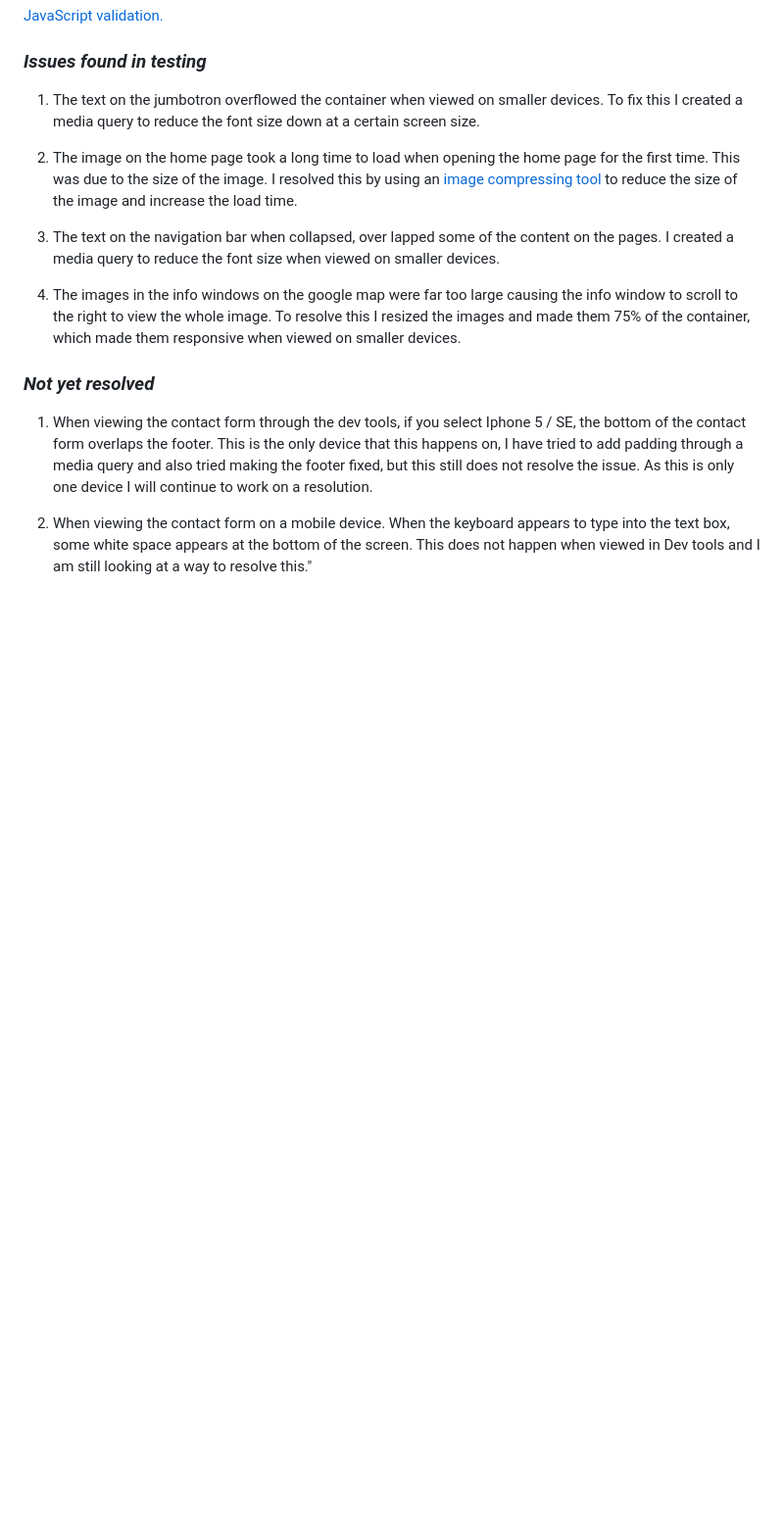
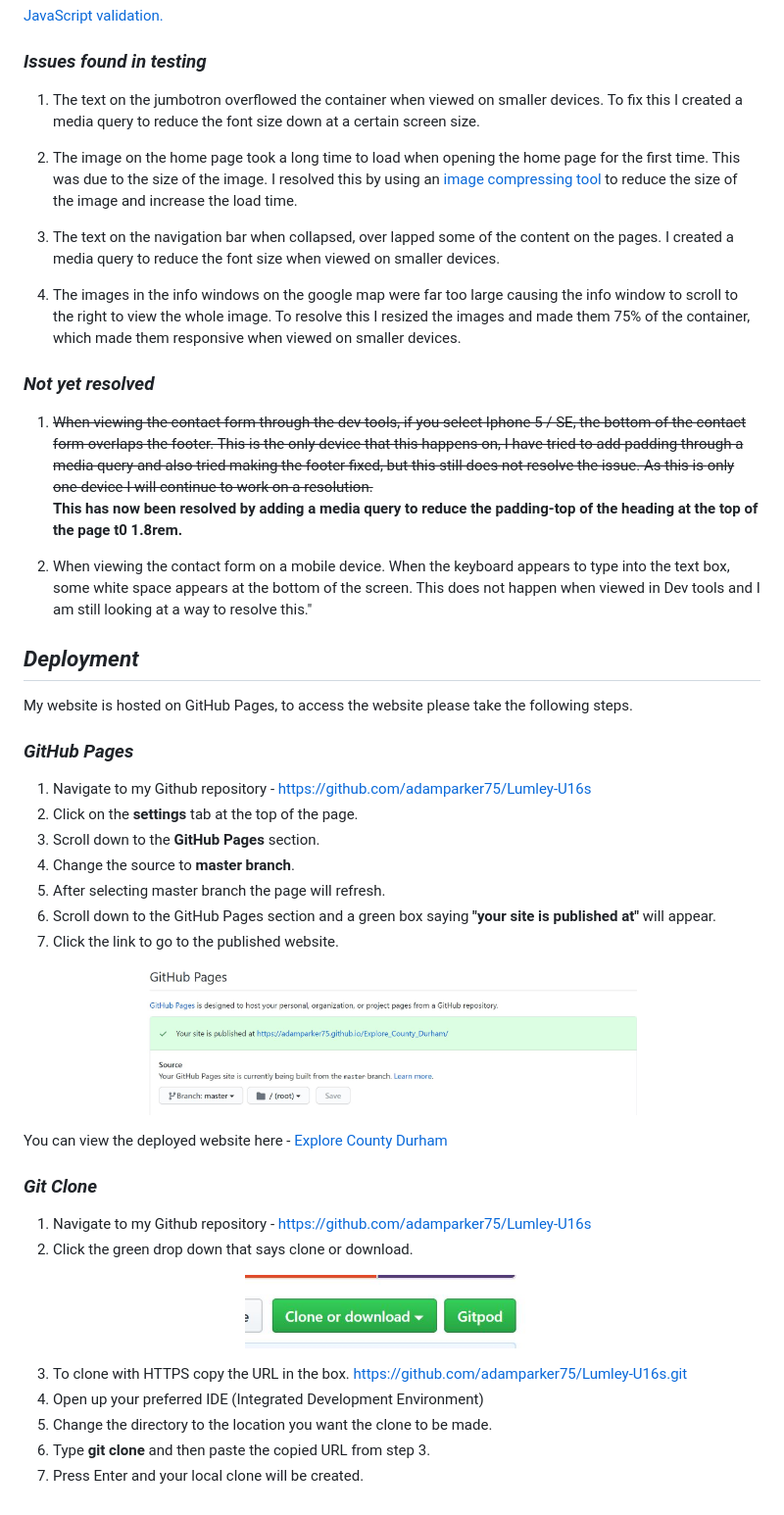
Before and after one commit to Code-Institute-Submissions/Explore_County_Durham, a Markdown page: README.md, the part around the change. Shown: that part at 98% size. Rendered like a GitHub page; pictures changed too: assets/files/github_clone.jpg (added), assets/files/github_pages_deployment.jpg (added); blank space fills up the shorter version.

Commit message:
Added further information to ReadMe file

```diff
--- a/README.md
+++ b/README.md
@@ -244,9 +244,45 @@ the whole image. To resolve this I resized the images and made them 75% of the c
 
 ### _**Not yet resolved**_
 
-1. When viewing the contact form through the dev tools, if you select Iphone 5 / SE, the bottom of the contact form overlaps the footer. This is the only device
+1. ~~When viewing the contact form through the dev tools, if you select Iphone 5 / SE, the bottom of the contact form overlaps the footer. This is the only device
 that this happens on, I have tried to add padding through a media query and also tried making the footer fixed, but this still does not resolve the issue. As this is
-only one device I will continue to work on a resolution.
+only one device I will continue to work on a resolution.~~
+<br> **This has now been resolved by adding a media query to reduce the padding-top of the heading at the top of the page t0 1.8rem.**
 
 2. When viewing the contact form on a mobile device. When the keyboard appears to type into the text box,
 some white space appears at the bottom of the screen. This does not happen when viewed in Dev tools and I am still looking at a way to resolve this."
+
+## _**Deployment**_
+
+My website is hosted on GitHub Pages, to access the website please take the following steps.
+
+### _**GitHub Pages**_
+
+1. Navigate to my Github repository - <https://github.com/adamparker75/Lumley-U16s>
+2. Click on the **settings** tab at the top of the page.
+3. Scroll down to the **GitHub Pages** section.
+4. Change the source to **master branch**.
+5. After selecting master branch the page will refresh.
+6. Scroll down to the GitHub Pages section and a green box saying **"your site is published at"** will appear.
+7. Click the link to go to the published website.
+
+ <p align="center">
+  <img width="500" height="200" src="assets/files/github_pages_deployment.jpg">
+</p>
+
+You can view the deployed website here - [Explore County Durham](https://github.com/adamparker75/Explore_County_Durham)
+
+### _**Git Clone**_
+
+1. Navigate to my Github repository - <https://github.com/adamparker75/Lumley-U16s>
+2. Click the green drop down that says clone or download.
+
+ <p align="center">
+  <img width="300" height="50" src="assets/files/github_clone.jpg">
+</p>
+
+3. To clone with HTTPS copy the URL in the box. <https://github.com/adamparker75/Lumley-U16s.git>
+4. Open up your preferred IDE (Integrated Development Environment)
+5. Change the directory to the location you want the clone to be made.
+6. Type **git clone** and then paste the copied URL from step 3.
+7. Press Enter and your local clone will be created.
```
